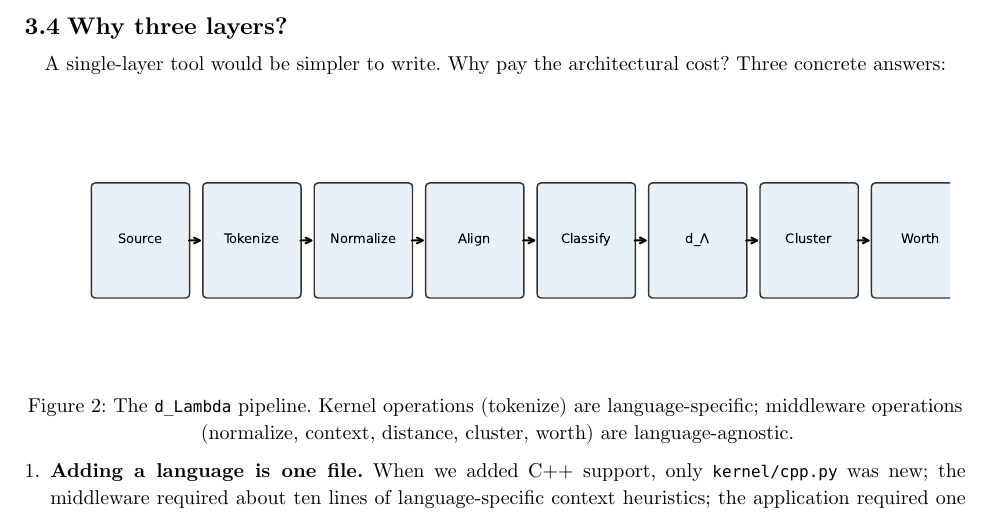
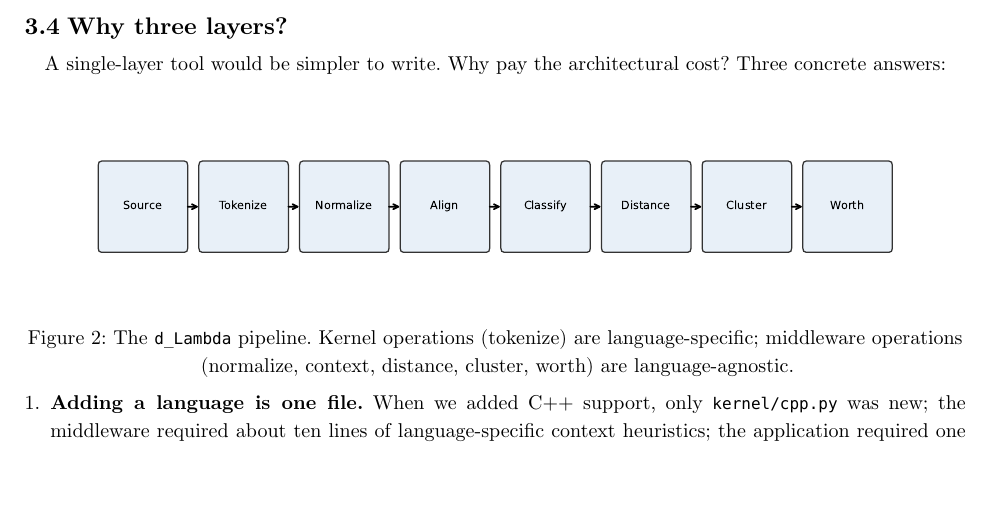
Before and after one commit to mablue/corelang, a Typst document (paper/main.typ): part of page 5 of 17, cut so that both start at the same text, the shorter picture padded with empty space. Compiled offline with Typst 0.15.

Commit message:
fix: Fig.2 out-of-bounds content + Typst width 90%

```diff
--- a/paper/main.typ
+++ b/paper/main.typ
@@ -132,7 +132,7 @@ Let `delta: cal(L) -> cal(K)` denote the *resolution* mapping (kernel tokenizati
 
 A single-layer tool would be simpler to write. Why pay the architectural cost? Three concrete answers:
 
-#figure(image("figures/fig_pipeline.pdf", width: 100%), caption: [The `d_Lambda` pipeline. Kernel operations (tokenize) are language-specific; middleware operations (normalize, context, distance, cluster, worth) are language-agnostic.]) <fig:pipeline>
+#figure(image("figures/fig_pipeline.pdf", width: 90%), caption: [The `d_Lambda` pipeline. Kernel operations (tokenize) are language-specific; middleware operations (normalize, context, distance, cluster, worth) are language-agnostic.]) <fig:pipeline>
 
 + *Adding a language is one file.* When we added C++ support, only `kernel/cpp.py` was new; the middleware required about ten lines of language-specific context heuristics; the application required one dispatch branch. No existing middleware logic was modified.
 + *Semantic rules are testable in isolation.* The three bugs that `d_Lambda` had during development—the `def`-name bug (C2), the `parameter_name` bug (D1), and the stale test (E5)—were all in the middleware. Because the middleware is a separate layer, each bug was fixed by modifying one function and running one test suite.
```
Also changed, not shown: paper/corelang.pdf, paper/figures/fig_pipeline.pdf.
